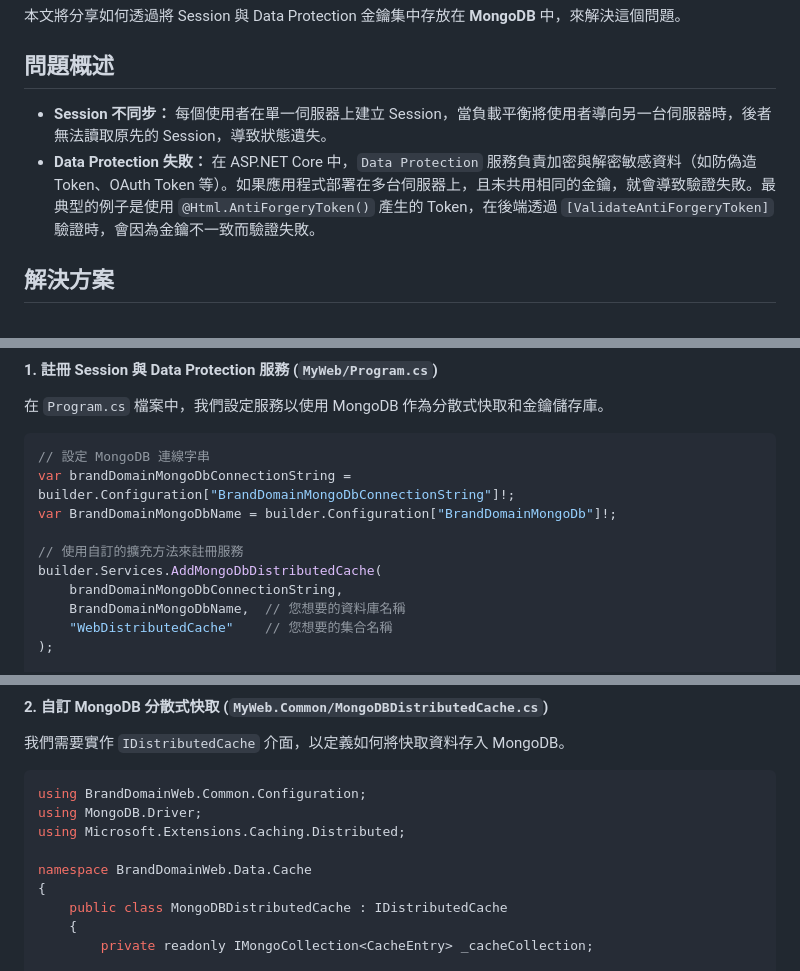
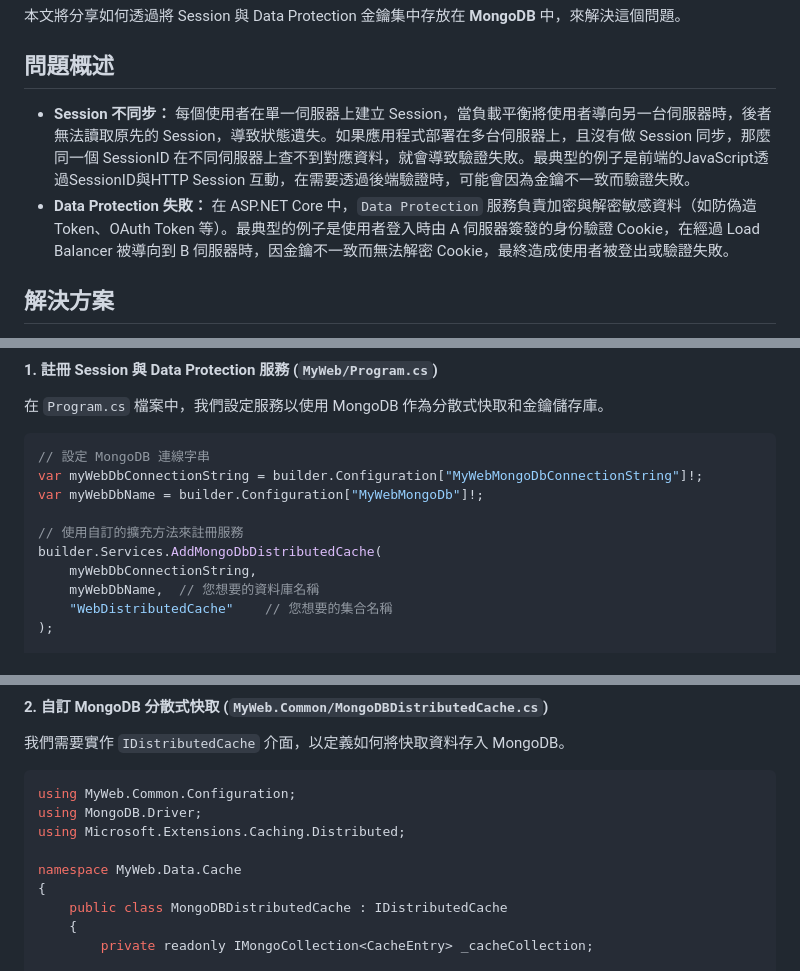
Before and after one commit to allenyjs/allenyjs, a Markdown page: 解決多伺服器部署下的Session同步與DataProtection問題.md, 3 parts joined by grey strips. GitHub-like rendering.

Commit message:
feat: 內容修正

````diff
--- a/解決多伺服器部署下的Session同步與DataProtection問題.md
+++ b/解決多伺服器部署下的Session同步與DataProtection問題.md
@@ -8,8 +8,8 @@
 
 ## 問題概述
 
-  - **Session 不同步：** 每個使用者在單一伺服器上建立 Session，當負載平衡將使用者導向另一台伺服器時，後者無法讀取原先的 Session，導致狀態遺失。
-  - **Data Protection 失敗：** 在 ASP.NET Core 中，`Data Protection` 服務負責加密與解密敏感資料（如防偽造 Token、OAuth Token 等）。如果應用程式部署在多台伺服器上，且未共用相同的金鑰，就會導致驗證失敗。最典型的例子是使用 `@Html.AntiForgeryToken()` 產生的 Token，在後端透過 `[ValidateAntiForgeryToken]` 驗證時，會因為金鑰不一致而驗證失敗。
+  - **Session 不同步：** 每個使用者在單一伺服器上建立 Session，當負載平衡將使用者導向另一台伺服器時，後者無法讀取原先的 Session，導致狀態遺失。如果應用程式部署在多台伺服器上，且沒有做 Session 同步，那麼同一個 SessionID 在不同伺服器上查不到對應資料，就會導致驗證失敗。最典型的例子是前端的JavaScript透過SessionID與HTTP Session 互動，在需要透過後端驗證時，可能會因為金鑰不一致而驗證失敗。
+  - **Data Protection 失敗：** 在 ASP.NET Core 中，`Data Protection` 服務負責加密與解密敏感資料（如防偽造 Token、OAuth Token 等）。最典型的例子是使用者登入時由 A 伺服器簽發的身份驗證 Cookie，在經過 Load Balancer 被導向到 B 伺服器時，因金鑰不一致而無法解密 Cookie，最終造成使用者被登出或驗證失敗。
 
 ## 解決方案
 
@@ -34,13 +34,13 @@ MyWeb
 
 ```csharp
 // 設定 MongoDB 連線字串
-var brandDomainMongoDbConnectionString = builder.Configuration["BrandDomainMongoDbConnectionString"]!;
-var BrandDomainMongoDbName = builder.Configuration["BrandDomainMongoDb"]!;
+var myWebDbConnectionString = builder.Configuration["MyWebMongoDbConnectionString"]!;
+var myWebDbName = builder.Configuration["MyWebMongoDb"]!;
 
 // 使用自訂的擴充方法來註冊服務
 builder.Services.AddMongoDbDistributedCache(
-    brandDomainMongoDbConnectionString,
-    BrandDomainMongoDbName,  // 您想要的資料庫名稱
+    myWebDbConnectionString,
+    myWebDbName,  // 您想要的資料庫名稱
     "WebDistributedCache"    // 您想要的集合名稱
 );
 
@@ -67,11 +67,11 @@ builder.Services.AddSession(options =>
 我們需要實作 `IDistributedCache` 介面，以定義如何將快取資料存入 MongoDB。
 
 ```csharp
-using BrandDomainWeb.Common.Configuration;
+using MyWeb.Common.Configuration;
 using MongoDB.Driver;
 using Microsoft.Extensions.Caching.Distributed;
 
-namespace BrandDomainWeb.Data.Cache
+namespace MyWeb.Data.Cache
 {
     public class MongoDBDistributedCache : IDistributedCache
     {
````
Also changed, not shown: other parts of 解決多伺服器部署下的Session同步與DataProtection問題.md (+2 -2 lines).
